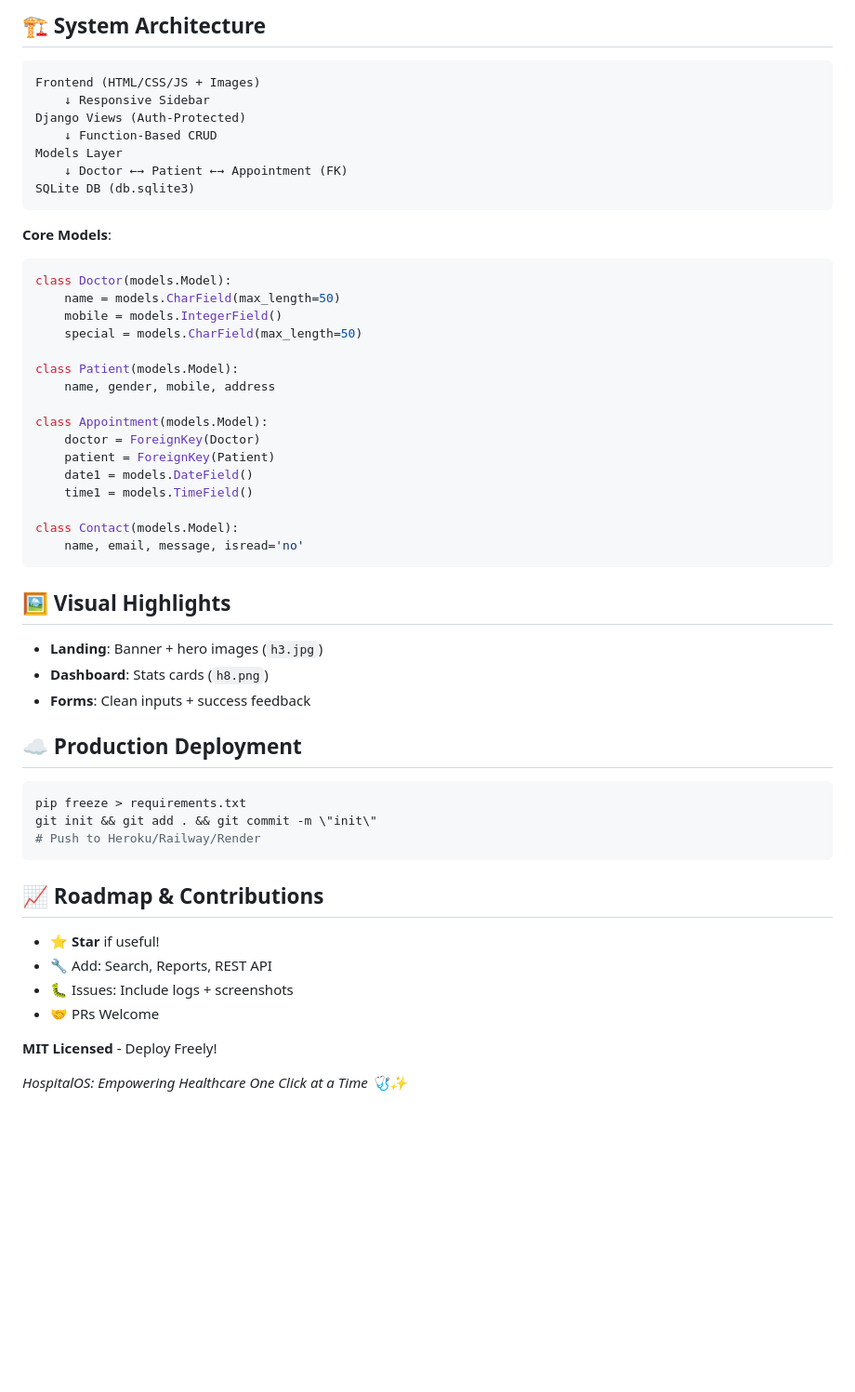
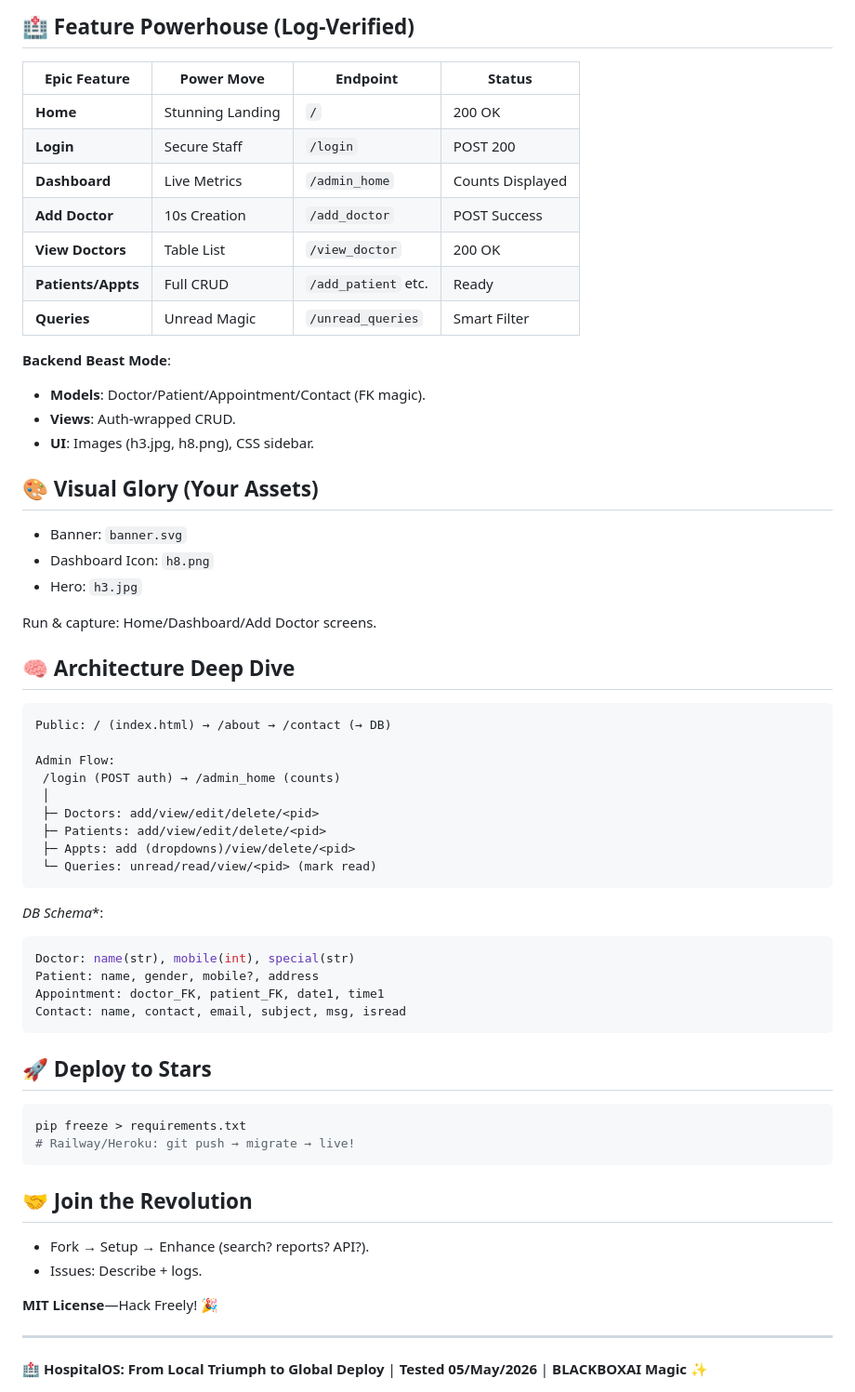
Before and after one commit to Chaluvaraj-N/Hospital-Management-System, a Markdown page: README.md, the part around one of its changes. Shown at 93% size. Drawn GitHub-style; blank space fills up the shorter version.

````diff
--- a/README.md
+++ b/README.md
@@ -67,56 +87,64 @@ py manage.py runserver
 
-## 🏗️ **System Architecture**
+## 🏥 **Feature Powerhouse** (Log-Verified)
+
+| Epic Feature | Power Move | Endpoint | Status |
+|--------------|------------|----------|--------|
+| **Home** | Stunning Landing | `/` | 200 OK |
+| **Login** | Secure Staff | `/login` | POST 200 |
+| **Dashboard** | Live Metrics | `/admin_home` | Counts Displayed |
+| **Add Doctor** | 10s Creation | `/add_doctor` | POST Success |
+| **View Doctors** | Table List | `/view_doctor` | 200 OK |
+| **Patients/Appts** | Full CRUD | `/add_patient` etc. | Ready |
+| **Queries** | Unread Magic | `/unread_queries` | Smart Filter |
+
+**Backend Beast Mode**:
+- **Models**: Doctor/Patient/Appointment/Contact (FK magic).
+- **Views**: Auth-wrapped CRUD.
+- **UI**: Images (h3.jpg, h8.png), CSS sidebar.
+
+## 🎨 **Visual Glory** (Your Assets)
+
+- Banner: `banner.svg`
+- Dashboard Icon: `h8.png`
+- Hero: `h3.jpg`
+
+Run & capture: Home/Dashboard/Add Doctor screens.
+
+## 🧠 **Architecture Deep Dive**
 
 ```
-Frontend (HTML/CSS/JS + Images)
-    ↓ Responsive Sidebar
-Django Views (Auth-Protected)
-    ↓ Function-Based CRUD
-Models Layer
-    ↓ Doctor ←→ Patient ←→ Appointment (FK)
-SQLite DB (db.sqlite3)
+Public: / (index.html) → /about → /contact (→ DB)
+
+Admin Flow:
+ /login (POST auth) → /admin_home (counts)
+ │
+ ├─ Doctors: add/view/edit/delete/<pid>
+ ├─ Patients: add/view/edit/delete/<pid>
+ ├─ Appts: add (dropdowns)/view/delete/<pid>
+ └─ Queries: unread/read/view/<pid> (mark read)
 ```
 
-**Core Models**:
+*DB Schema**:
 ```python
-class Doctor(models.Model):
-    name = models.CharField(max_length=50)
-    mobile = models.IntegerField()
-    special = models.CharField(max_length=50)
-
-class Patient(models.Model):
-    name, gender, mobile, address
-
-class Appointment(models.Model):
-    doctor = ForeignKey(Doctor)
-    patient = ForeignKey(Patient)
-    date1 = models.DateField()
-    time1 = models.TimeField()
-
-class Contact(models.Model):
-    name, email, message, isread='no'
+Doctor: name(str), mobile(int), special(str)
+Patient: name, gender, mobile?, address
+Appointment: doctor_FK, patient_FK, date1, time1
+Contact: name, contact, email, subject, msg, isread
 ```
 
-## 🖼️ **Visual Highlights**
-- **Landing**: Banner + hero images (`h3.jpg`)
-- **Dashboard**: Stats cards (`h8.png`)
-- **Forms**: Clean inputs + success feedback
+## 🚀 **Deploy to Stars**
 
-## ☁️ **Production Deployment**
 ```bash
 pip freeze > requirements.txt
-git init && git add . && git commit -m \"init\"
-# Push to Heroku/Railway/Render
+# Railway/Heroku: git push → migrate → live!
 ```
 
-## 📈 **Roadmap & Contributions**
-- ⭐ **Star** if useful!
-- 🔧 Add: Search, Reports, REST API
-- 🐛 Issues: Include logs + screenshots
-- 🤝 PRs Welcome
+## 🤝 **Join the Revolution**
+- Fork → Setup → Enhance (search? reports? API?).
+- Issues: Describe + logs.
 
-**MIT Licensed** - Deploy Freely!
+**MIT License**—Hack Freely! 🎉
 
-<div align=\"center\">
-  <i>HospitalOS: Empowering Healthcare One Click at a Time 🩺✨</i>
-</div>
+---
+
+**🏥 HospitalOS: From Local Triumph to Global Deploy** | **Tested 05/May/2026** | **BLACKBOXAI Magic** ✨
````
Also changed, not shown: other parts of README.md (+55 -35 lines).
